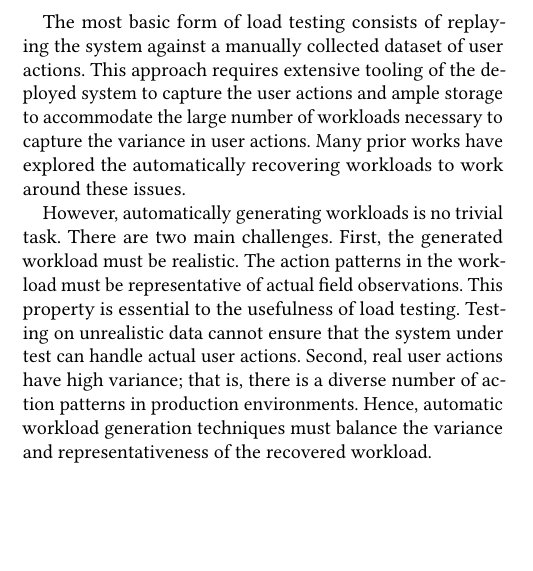
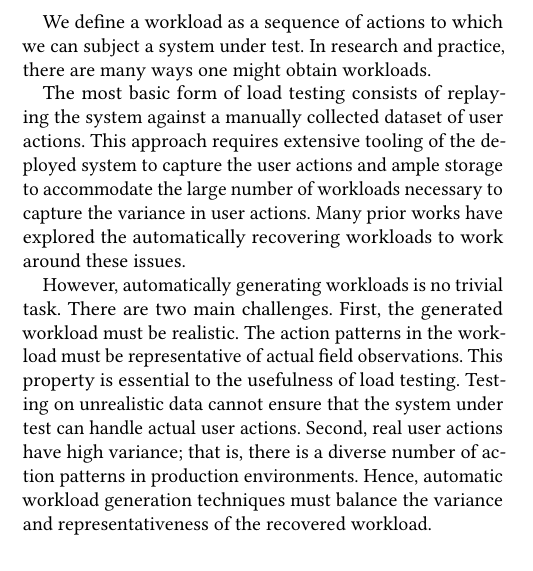
Before and after one commit to bolu61/log-analysis, a LaTeX paper (src/experiments/report/main.tex): part of one column of page 1 of 5, cut at the place of the change, the shorter picture padded with empty space. Compiled offline with pdfLaTeX.

Commit message:
Report Writing

```diff
--- a/src/experiments/report/main.tex
+++ b/src/experiments/report/main.tex
@@ -25,6 +25,8 @@ As software systems become more complex and are deployed on increasingly diverse
 Among the various system testing paradigms, load testing emerges as a critical aspect, focusing on the system's ability to handle different levels of expected user activity. This form of testing empirically guarantees that a software application can meet its performance objectives under realistic working conditions.
 
 Load testing involves simulating different scenarios and conditions that mimic the actual usage patterns and demands the software may encounter in a production environment. Subjecting the system to \emph{workloads}, including typical and peak loads, reduces system failure risks while helping identify potential bottlenecks, vulnerabilities, or performance degradation that may not arise in functional tests \cite{Syer2017-ek, Shang2015-gj, Cohen2005-mn, Hassan2008-nj, Chen2016-bo}.
+
+We define a workload as a sequence of actions to which we can subject a system under test. In research and practice, there are many ways one might obtain workloads.
 
 The most basic form of load testing consists of replaying the system against a manually collected dataset of user actions. This approach requires extensive tooling of the deployed system to capture the user actions and ample storage to accommodate the large number of workloads necessary to capture the variance in user actions. Many prior works have explored the automatically recovering workloads to work around these issues.
 
```
